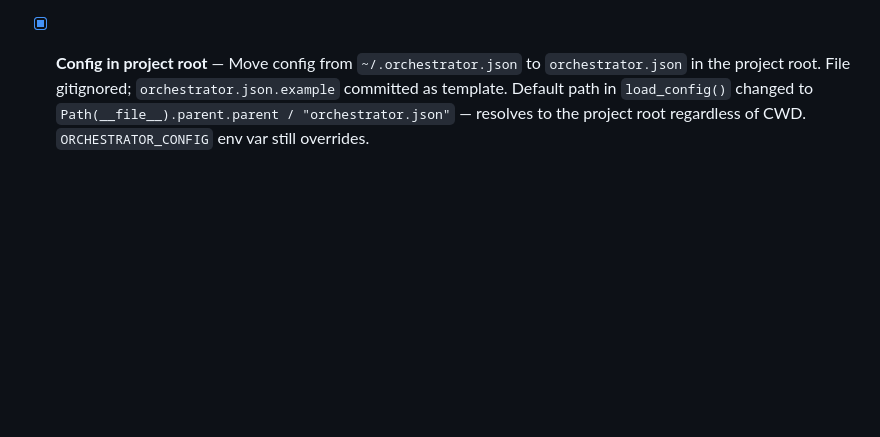
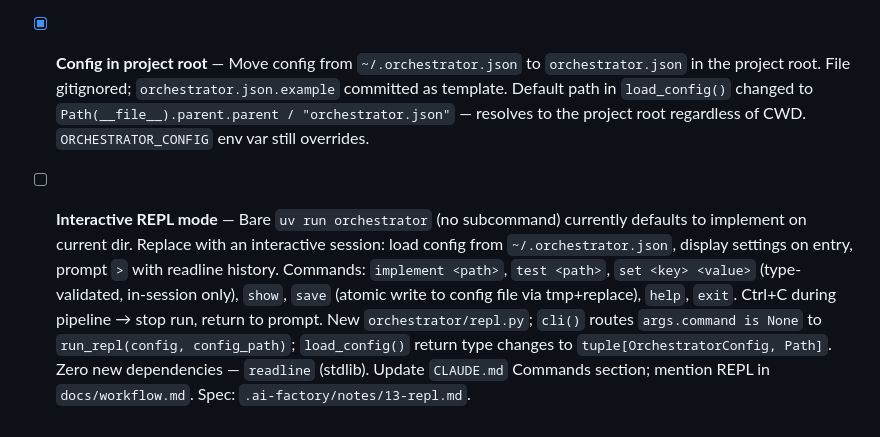
Before and after one commit to mind-systems/orchestrator, a Markdown page: .ai-factory/ROADMAP.md, the part around the change. GitHub-like rendering; blank space fills up the shorter version.

Commit message:
Roadmap update

```diff
--- a/.ai-factory/ROADMAP.md
+++ b/.ai-factory/ROADMAP.md
@@ -69,3 +69,5 @@
 - [x] **Config file — replace env vars with explicit config** — All settings currently read via `os.environ.get("ORCHESTRATOR_*", hardcoded_default)`. Replace with a required `~/.orchestrator.json` config file read at startup. New `orchestrator/config.py` with `load_config() -> OrchestratorConfig` dataclass — reads path from `ORCHESTRATOR_CONFIG` env var or defaults to `~/.orchestrator.json`. Required fields: `max_iterations`, `usage_threshold_5h`, `usage_threshold_weekly`, `enable_phase_sessions` — missing file or missing key raises `SystemExit` with a clear message (no silent defaults anywhere). Python dataclass field for `usage_threshold_5h` is `usage_threshold_5h` (not a valid identifier). Call `load_config()` at the top of `cli()`, thread `config` through to all call sites, remove all five `os.environ.get("ORCHESTRATOR_*", ...)` reads. Update `CLAUDE.md` Quick Start with config creation step; rewrite `docs/configuration.md` env vars section as "Файл конфигурации". Spec: `.ai-factory/notes/12-config-file.md`. [16m 58s]
 
 - [x] **Config in project root** — Move config from `~/.orchestrator.json` to `orchestrator.json` in the project root. File gitignored; `orchestrator.json.example` committed as template. Default path in `load_config()` changed to `Path(__file__).parent.parent / "orchestrator.json"` — resolves to the project root regardless of CWD. `ORCHESTRATOR_CONFIG` env var still overrides.
+
+- [ ] **Interactive REPL mode** — Bare `uv run orchestrator` (no subcommand) currently defaults to implement on current dir. Replace with an interactive session: load config from `~/.orchestrator.json`, display settings on entry, prompt `>` with readline history. Commands: `implement <path>`, `test <path>`, `set <key> <value>` (type-validated, in-session only), `show`, `save` (atomic write to config file via tmp+replace), `help`, `exit`. Ctrl+C during pipeline → stop run, return to prompt. New `orchestrator/repl.py`; `cli()` routes `args.command is None` to `run_repl(config, config_path)`; `load_config()` return type changes to `tuple[OrchestratorConfig, Path]`. Zero new dependencies — `readline` (stdlib). Update `CLAUDE.md` Commands section; mention REPL in `docs/workflow.md`. Spec: `.ai-factory/notes/13-repl.md`.
```
Also changed, not shown: .ai-factory/notes/13-repl.md (added, +170 -0 lines).
